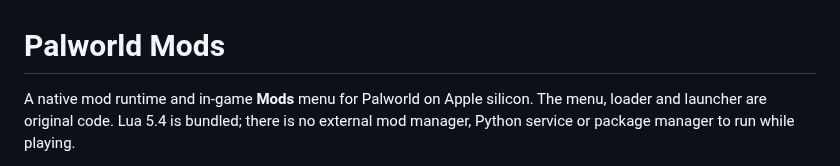
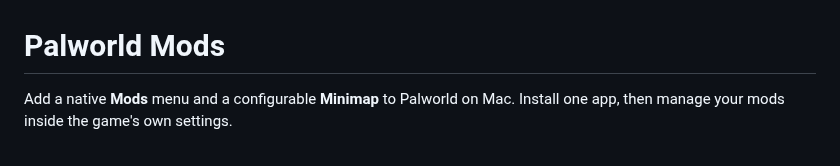
Before and after one commit to lansbe/palworld-mods, a Markdown page: README.md, the part around one of its changes. Rendered like a GitHub page.

```diff
--- a/README.md
+++ b/README.md
@@ -1,6 +1,5 @@
 # Palworld Mods
 
-A native mod runtime and in-game **Mods** menu for Palworld on Apple silicon.
-The menu, loader and launcher are original code. Lua 5.4 is bundled; there is no
-external mod manager, Python service or package manager to run while playing.
+Add a native **Mods** menu and a configurable **Minimap** to Palworld on Mac.
+Install one app, then manage your mods inside the game's own settings.
 
```
Also changed, not shown: other parts of README.md (+88 -120 lines), docs/development.md (added, +53 -0 lines), docs/screenshots/README.md (added, +24 -0 lines), docs/screenshots/minimap-gameplay.jpg (added), docs/screenshots/mods-menu.jpg (added), 2 other files.
